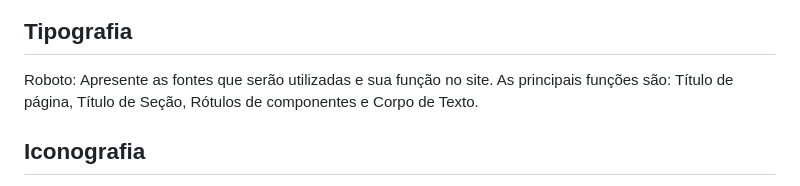
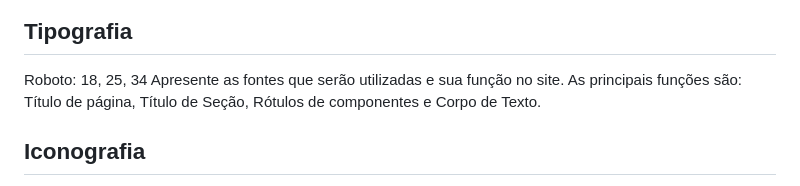
Before and after one commit to ICEI-PUC-Minas-PMV-SI/pmv-si-2023-2-pe5-t4-t5-grp05, a Markdown page: docs/template.md, the part around the change. Drawn GitHub-style.

```diff
--- a/docs/template.md
+++ b/docs/template.md
@@ -80,7 +80,7 @@ Detalhe os layouts que serão utilizados. Apresente onde será colocado o logo d
 
 ## Tipografia
 
-Roboto:
+Roboto: 18, 25, 34
 Apresente as fontes que serão utilizadas e sua função no site. As principais funções são: Título de página, Título de Seção, Rótulos de componentes e Corpo de Texto.
 
 
```
